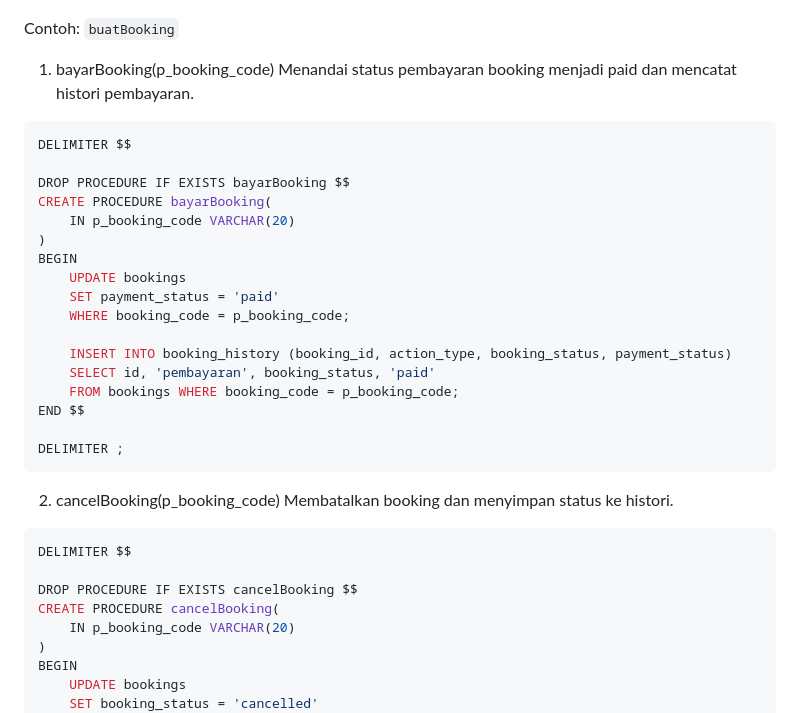
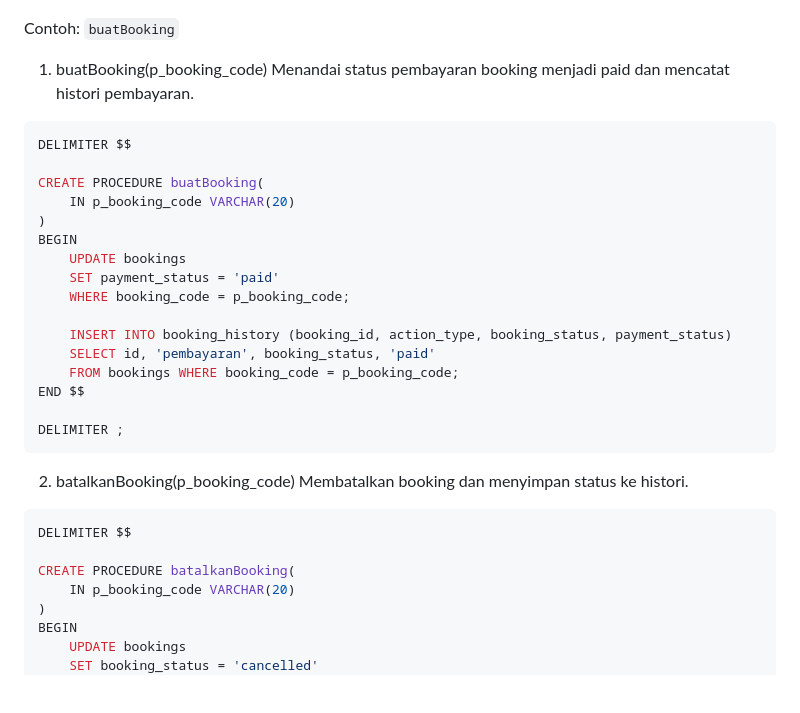
Before and after one commit to FARASAURUS/bustix-system, a Markdown page: README.md, the part around the change. GitHub-like rendering; blank space fills up the shorter version.

````diff
--- a/README.md
+++ b/README.md
@@ -22,14 +22,13 @@ Procedure digunakan untuk mengelola proses pemesanan tiket, pembayaran, dan pemb
 
 Contoh: `buatBooking`
 
-1. bayarBooking(p_booking_code)
+1. buatBooking(p_booking_code)
 Menandai status pembayaran booking menjadi paid dan mencatat histori pembayaran.
 
 ```sql
 DELIMITER $$
 
-DROP PROCEDURE IF EXISTS bayarBooking $$
-CREATE PROCEDURE bayarBooking(
+CREATE PROCEDURE buatBooking(
     IN p_booking_code VARCHAR(20)
 )
 BEGIN
@@ -45,14 +44,13 @@ END $$
 DELIMITER ;
 ```
 
-2. cancelBooking(p_booking_code)
+2. batalkanBooking(p_booking_code)
 Membatalkan booking dan menyimpan status ke histori.
 
 ```sql
 DELIMITER $$
 
-DROP PROCEDURE IF EXISTS cancelBooking $$
-CREATE PROCEDURE cancelBooking(
+CREATE PROCEDURE batalkanBooking(
     IN p_booking_code VARCHAR(20)
 )
 BEGIN
````
